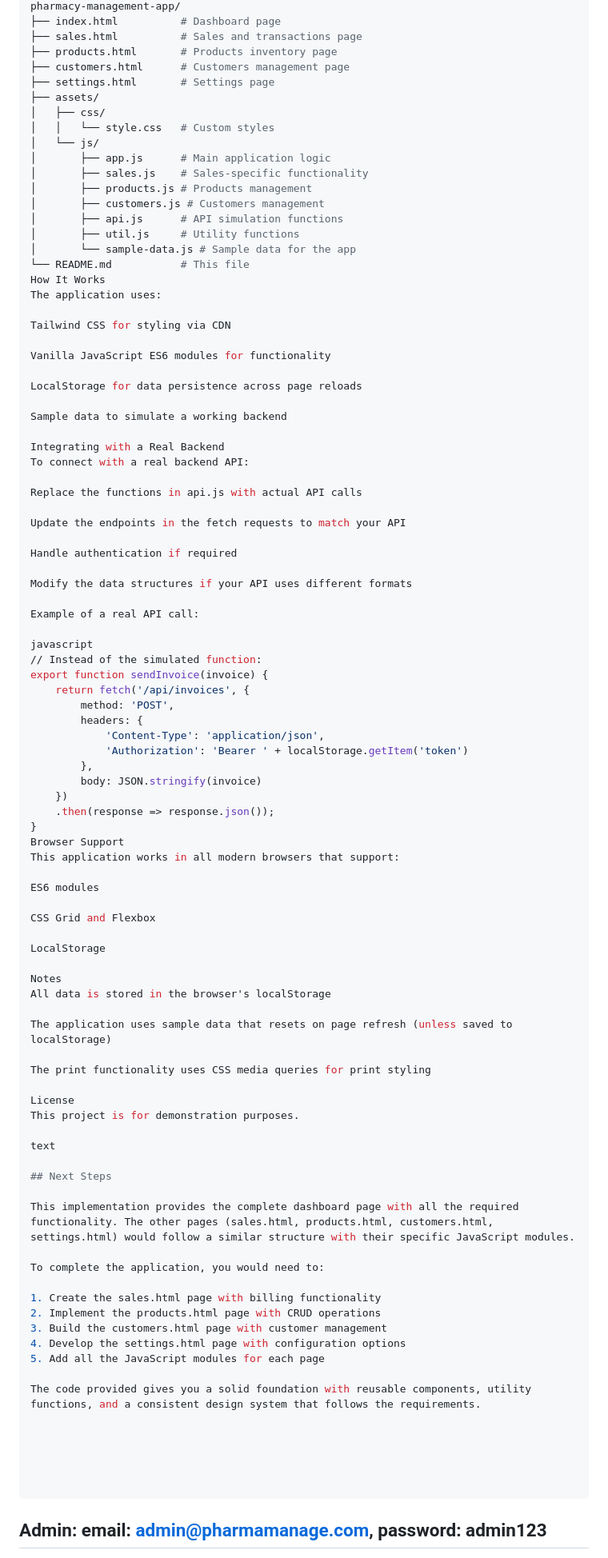
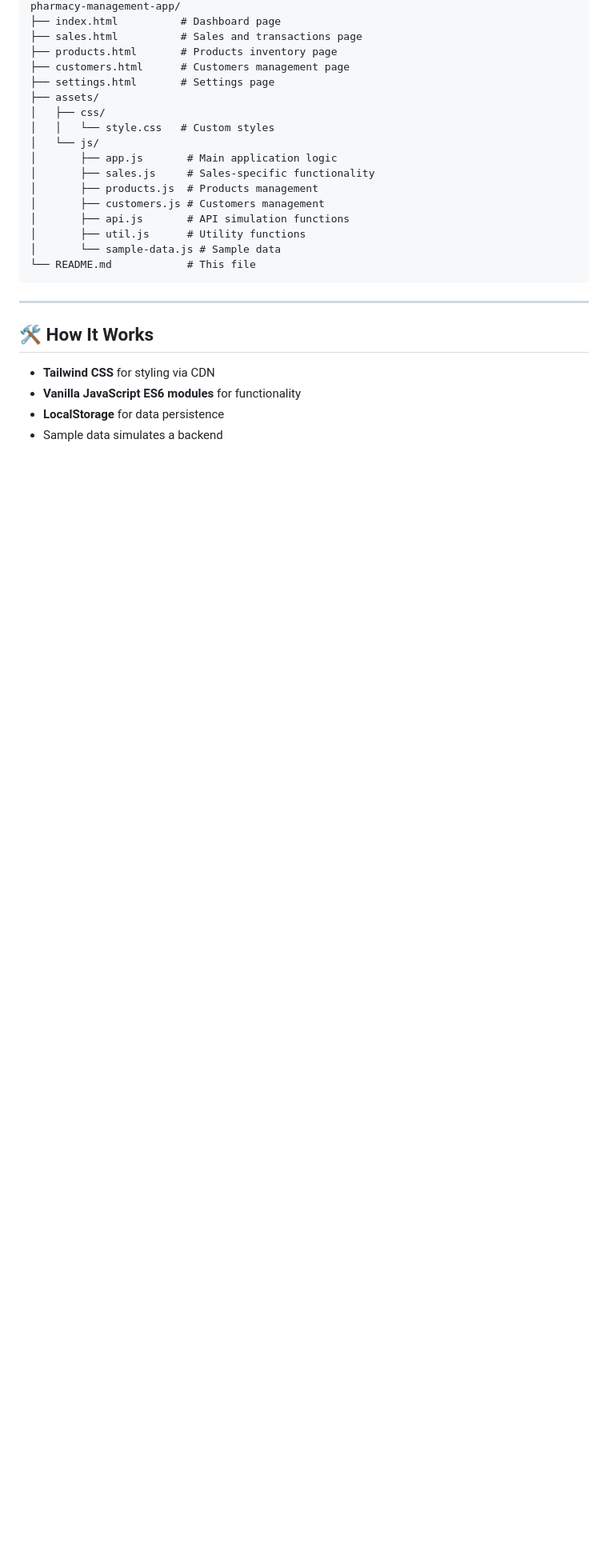
Before and after one commit to abx15/pharma-management-system, a Markdown page: README.md, the part around one of its changes. Shown at 80% size. Drawn GitHub-style; blank space fills up the shorter version.

````diff
--- a/README.md
+++ b/README.md
@@ -53,93 +94,22 @@ pharmacy-management-app/
 │   ├── css/
 │   │   └── style.css   # Custom styles
 │   └── js/
-│       ├── app.js      # Main application logic
-│       ├── sales.js    # Sales-specific functionality
-│       ├── products.js # Products management
+│       ├── app.js       # Main application logic
+│       ├── sales.js     # Sales-specific functionality
+│       ├── products.js  # Products management
 │       ├── customers.js # Customers management
-│       ├── api.js      # API simulation functions
-│       ├── util.js     # Utility functions
-│       └── sample-data.js # Sample data for the app
-└── README.md           # This file
-How It Works
-The application uses:
-
-Tailwind CSS for styling via CDN
-
-Vanilla JavaScript ES6 modules for functionality
-
-LocalStorage for data persistence across page reloads
-
-Sample data to simulate a working backend
-
-Integrating with a Real Backend
-To connect with a real backend API:
-
-Replace the functions in api.js with actual API calls
-
-Update the endpoints in the fetch requests to match your API
-
-Handle authentication if required
-
-Modify the data structures if your API uses different formats
-
-Example of a real API call:
-
-javascript
-// Instead of the simulated function:
-export function sendInvoice(invoice) {
-    return fetch('/api/invoices', {
-        method: 'POST',
-        headers: {
-            'Content-Type': 'application/json',
-            'Authorization': 'Bearer ' + localStorage.getItem('token')
-        },
-        body: JSON.stringify(invoice)
-    })
-    .then(response => response.json());
-}
-Browser Support
-This application works in all modern browsers that support:
-
-ES6 modules
-
-CSS Grid and Flexbox
-
-LocalStorage
-
-Notes
-All data is stored in the browser's localStorage
-
-The application uses sample data that resets on page refresh (unless saved to localStorage)
-
-The print functionality uses CSS media queries for print styling
-
-License
-This project is for demonstration purposes.
-
-text
-
-## Next Steps
-
-This implementation provides the complete dashboard page with all the required functionality. The other pages (sales.html, products.html, customers.html, settings.html) would follow a similar structure with their specific JavaScript modules.
-
-To complete the application, you would need to:
-
-1. Create the sales.html page with billing functionality
-2. Implement the products.html page with CRUD operations
-3. Build the customers.html page with customer management
-4. Develop the settings.html page with configuration options
-5. Add all the JavaScript modules for each page
-
-The code provided gives you a solid foundation with reusable components, utility functions, and a consistent design system that follows the requirements.
-
-
-
-
-
+│       ├── api.js       # API simulation functions
+│       ├── util.js      # Utility functions
+│       └── sample-data.js # Sample data
+└── README.md            # This file
 ```
 
+---
 
-##  Admin: email: admin@pharmamanage.com, password: admin123
+## 🛠 How It Works
 
+- **Tailwind CSS** for styling via CDN
+- **Vanilla JavaScript ES6 modules** for functionality
+- **LocalStorage** for data persistence
+- Sample data simulates a backend
 
````
Also changed, not shown: other parts of README.md (+145 -27 lines).
